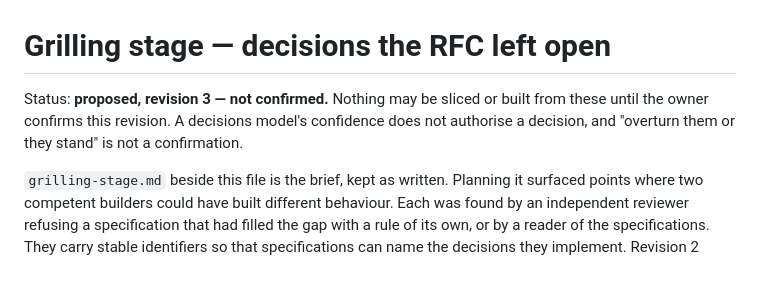
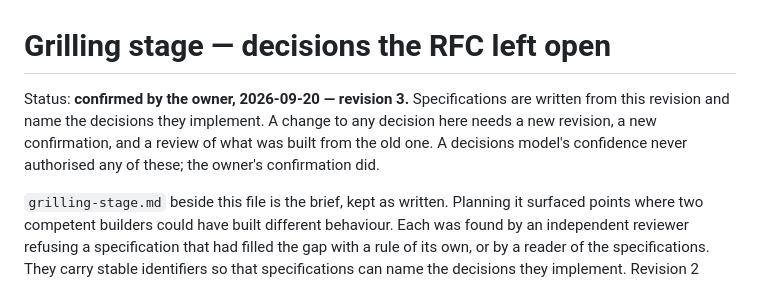
Before and after one commit to cocodedk/graph-loop, a Markdown page: docs/rfc/grilling-stage-decisions.md, the part around the change. Rendered like a GitHub page.

Commit message:
docs(rfc): decisions revision 3 confirmed by the owner
Co-Authored-By: Claude Fable 5.1 <noreply@anthropic.com>

```diff
--- a/docs/rfc/grilling-stage-decisions.md
+++ b/docs/rfc/grilling-stage-decisions.md
@@ -1,8 +1,9 @@
 # Grilling stage — decisions the RFC left open
 
-Status: **proposed, revision 3 — not confirmed.** Nothing may be sliced or built from these
-until the owner confirms this revision. A decisions model's confidence does not authorise a
-decision, and "overturn them or they stand" is not a confirmation.
+Status: **confirmed by the owner, 2026-09-20 — revision 3.** Specifications are written from
+this revision and name the decisions they implement. A change to any decision here needs a
+new revision, a new confirmation, and a review of what was built from the old one. A
+decisions model's confidence never authorised any of these; the owner's confirmation did.
 
 `grilling-stage.md` beside this file is the brief, kept as written. Planning it surfaced
 points where two competent builders could have built different behaviour. Each was found
```
